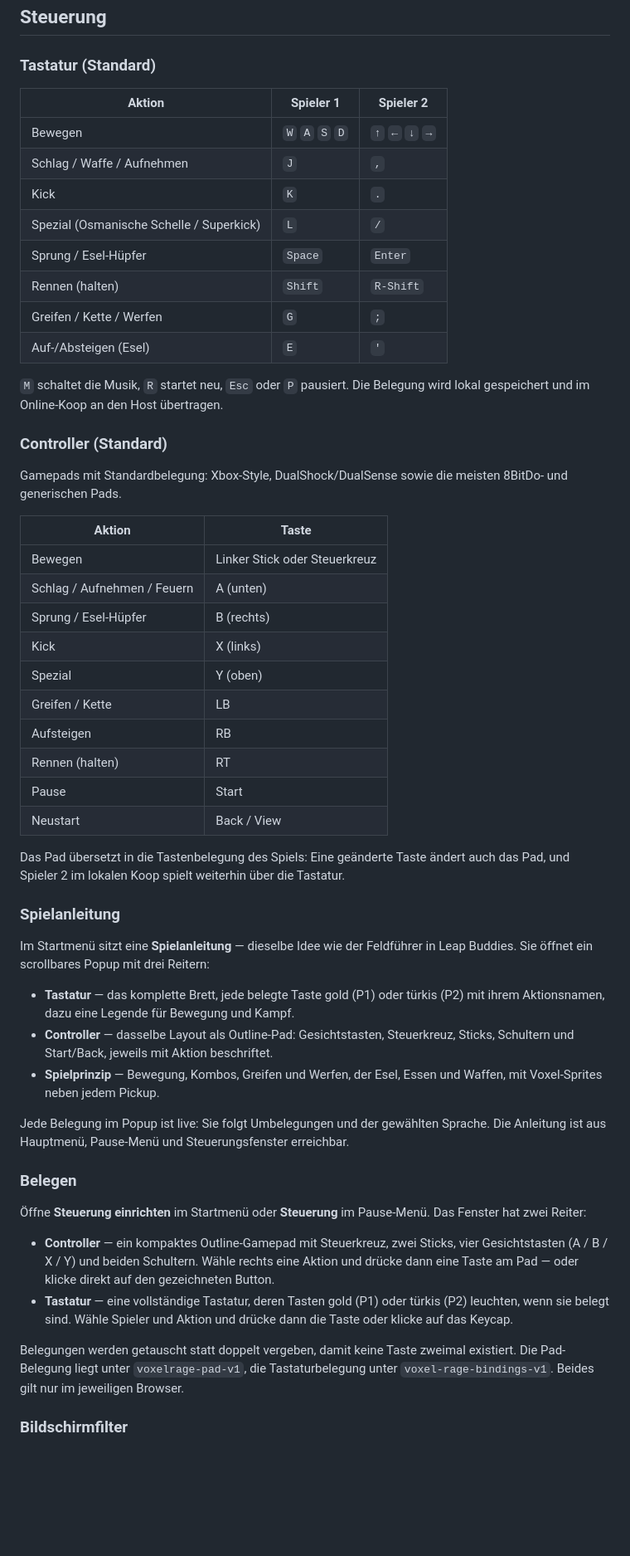
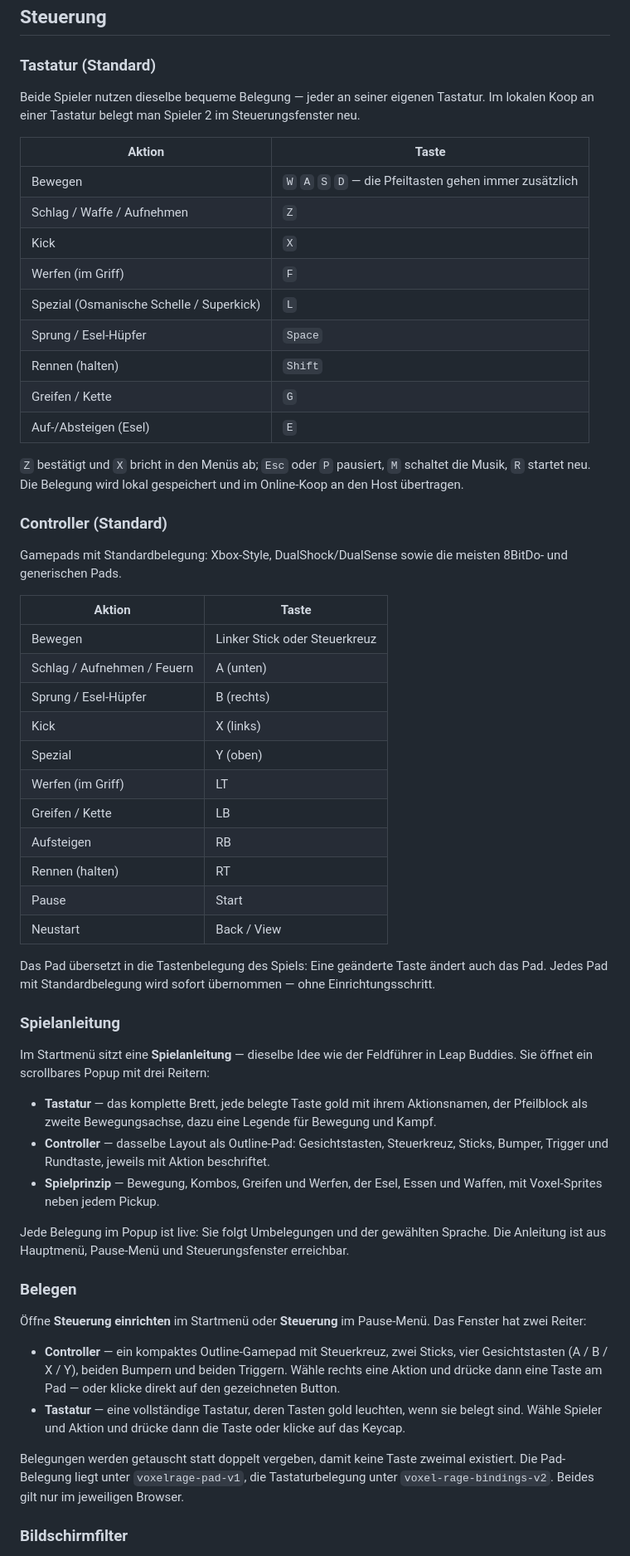
Before and after one commit to XiONDiGiTaL/voxelrage, a Markdown page: README_DE.md, the part around one of its changes. Shown at 83% size. Rendered like a GitHub page; blank space fills up the shorter version.

```diff
--- a/README_DE.md
+++ b/README_DE.md
@@ -125,18 +127,21 @@ Albtraum markiert jeden dritten Gegner als Elite (goldene Aura, Schulterplatten,
 
 ### Tastatur (Standard)
 
-| Aktion | Spieler 1 | Spieler 2 |
-|---|---|---|
-| Bewegen | `W` `A` `S` `D` | `↑` `←` `↓` `→` |
-| Schlag / Waffe / Aufnehmen | `J` | `,` |
-| Kick | `K` | `.` |
-| Spezial (Osmanische Schelle / Superkick) | `L` | `/` |
-| Sprung / Esel-Hüpfer | `Space` | `Enter` |
-| Rennen (halten) | `Shift` | `R-Shift` |
-| Greifen / Kette / Werfen | `G` | `;` |
-| Auf-/Absteigen (Esel) | `E` | `'` |
+Beide Spieler nutzen dieselbe bequeme Belegung — jeder an seiner eigenen Tastatur. Im lokalen Koop an einer Tastatur belegt man Spieler 2 im Steuerungsfenster neu.
 
-`M` schaltet die Musik, `R` startet neu, `Esc` oder `P` pausiert. Die Belegung wird lokal gespeichert und im Online-Koop an den Host übertragen.
+| Aktion | Taste |
+|---|---|
+| Bewegen | `W` `A` `S` `D` — die Pfeiltasten gehen immer zusätzlich |
+| Schlag / Waffe / Aufnehmen | `Z` |
+| Kick | `X` |
+| Werfen (im Griff) | `F` |
+| Spezial (Osmanische Schelle / Superkick) | `L` |
+| Sprung / Esel-Hüpfer | `Space` |
+| Rennen (halten) | `Shift` |
+| Greifen / Kette | `G` |
+| Auf-/Absteigen (Esel) | `E` |
+
+`Z` bestätigt und `X` bricht in den Menüs ab; `Esc` oder `P` pausiert, `M` schaltet die Musik, `R` startet neu. Die Belegung wird lokal gespeichert und im Online-Koop an den Host übertragen.
 
 ### Controller (Standard)
 
@@ -149,20 +154,21 @@ Gamepads mit Standardbelegung: Xbox-Style, DualShock/DualSense sowie die meisten
 | Sprung / Esel-Hüpfer | B (rechts) |
 | Kick | X (links) |
 | Spezial | Y (oben) |
+| Werfen (im Griff) | LT |
 | Greifen / Kette | LB |
 | Aufsteigen | RB |
 | Rennen (halten) | RT |
 | Pause | Start |
 | Neustart | Back / View |
 
-Das Pad übersetzt in die Tastenbelegung des Spiels: Eine geänderte Taste ändert auch das Pad, und Spieler 2 im lokalen Koop spielt weiterhin über die Tastatur.
+Das Pad übersetzt in die Tastenbelegung des Spiels: Eine geänderte Taste ändert auch das Pad. Jedes Pad mit Standardbelegung wird sofort übernommen — ohne Einrichtungsschritt.
 
 ### Spielanleitung
 
 Im Startmenü sitzt eine **Spielanleitung** — dieselbe Idee wie der Feldführer in Leap Buddies. Sie öffnet ein scrollbares Popup mit drei Reitern:
 
-- **Tastatur** — das komplette Brett, jede belegte Taste gold (P1) oder türkis (P2) mit ihrem Aktionsnamen, dazu eine Legende für Bewegung und Kampf.
-- **Controller** — dasselbe Layout als Outline-Pad: Gesichtstasten, Steuerkreuz, Sticks, Schultern und Start/Back, jeweils mit Aktion beschriftet.
+- **Tastatur** — das komplette Brett, jede belegte Taste gold mit ihrem Aktionsnamen, der Pfeilblock als zweite Bewegungsachse, dazu eine Legende für Bewegung und Kampf.
+- **Controller** — dasselbe Layout als Outline-Pad: Gesichtstasten, Steuerkreuz, Sticks, Bumper, Trigger und Rundtaste, jeweils mit Aktion beschriftet.
 - **Spielprinzip** — Bewegung, Kombos, Greifen und Werfen, der Esel, Essen und Waffen, mit Voxel-Sprites neben jedem Pickup.
 
 Jede Belegung im Popup ist live: Sie folgt Umbelegungen und der gewählten Sprache. Die Anleitung ist aus Hauptmenü, Pause-Menü und Steuerungsfenster erreichbar.
@@ -171,10 +177,10 @@ Jede Belegung im Popup ist live: Sie folgt Umbelegungen und der gewählten Sprac
 
 Öffne **Steuerung einrichten** im Startmenü oder **Steuerung** im Pause-Menü. Das Fenster hat zwei Reiter:
 
-- **Controller** — ein kompaktes Outline-Gamepad mit Steuerkreuz, zwei Sticks, vier Gesichtstasten (A / B / X / Y) und beiden Schultern. Wähle rechts eine Aktion und drücke dann eine Taste am Pad — oder klicke direkt auf den gezeichneten Button.
-- **Tastatur** — eine vollständige Tastatur, deren Tasten gold (P1) oder türkis (P2) leuchten, wenn sie belegt sind. Wähle Spieler und Aktion und drücke dann die Taste oder klicke auf das Keycap.
+- **Controller** — ein kompaktes Outline-Gamepad mit Steuerkreuz, zwei Sticks, vier Gesichtstasten (A / B / X / Y), beiden Bumpern und beiden Triggern. Wähle rechts eine Aktion und drücke dann eine Taste am Pad — oder klicke direkt auf den gezeichneten Button.
+- **Tastatur** — eine vollständige Tastatur, deren Tasten gold leuchten, wenn sie belegt sind. Wähle Spieler und Aktion und drücke dann die Taste oder klicke auf das Keycap.
 
-Belegungen werden getauscht statt doppelt vergeben, damit keine Taste zweimal existiert. Die Pad-Belegung liegt unter `voxelrage-pad-v1`, die Tastaturbelegung unter `voxel-rage-bindings-v1`. Beides gilt nur im jeweiligen Browser.
+Belegungen werden getauscht statt doppelt vergeben, damit keine Taste zweimal existiert. Die Pad-Belegung liegt unter `voxelrage-pad-v1`, die Tastaturbelegung unter `voxel-rage-bindings-v2`. Beides gilt nur im jeweiligen Browser.
 
 ### Bildschirmfilter
 
```
Also changed, not shown: other parts of README_DE.md (+18 -14 lines), README.md (+39 -31 lines), screenshots/controls-controller.png, screenshots/controls-keyboard.png, screenshots/how-to-play.png, screenshots/hud.png, screenshots/menu.png, screenshots/pause-menu.png, 4 other files.
